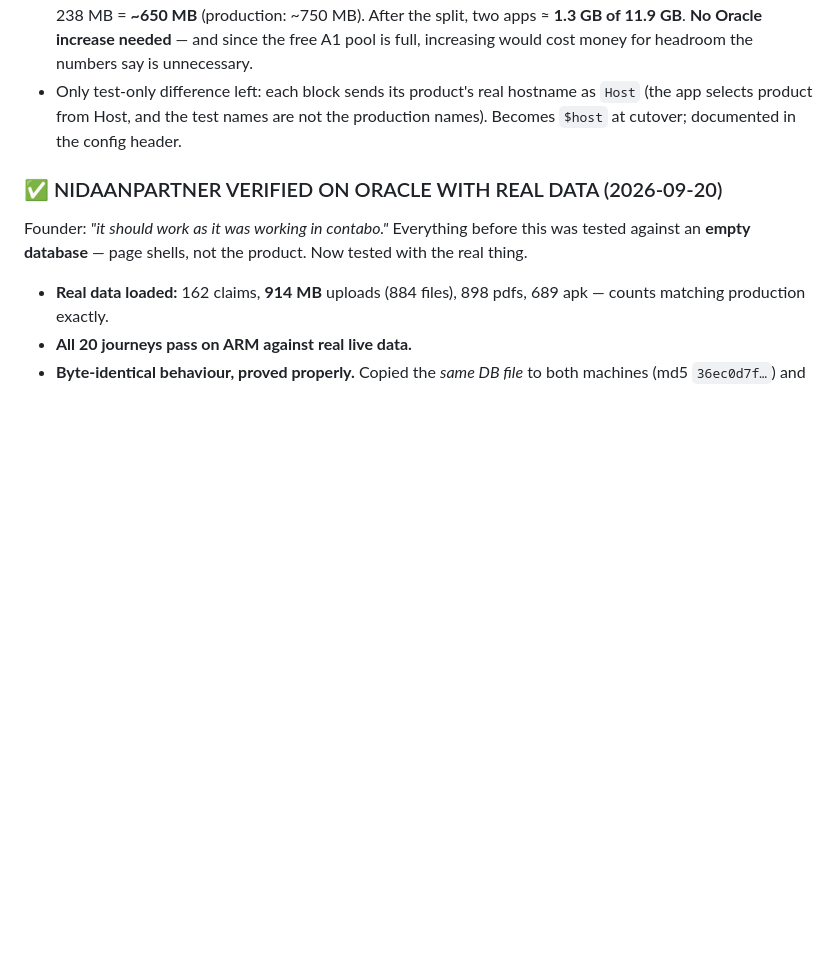
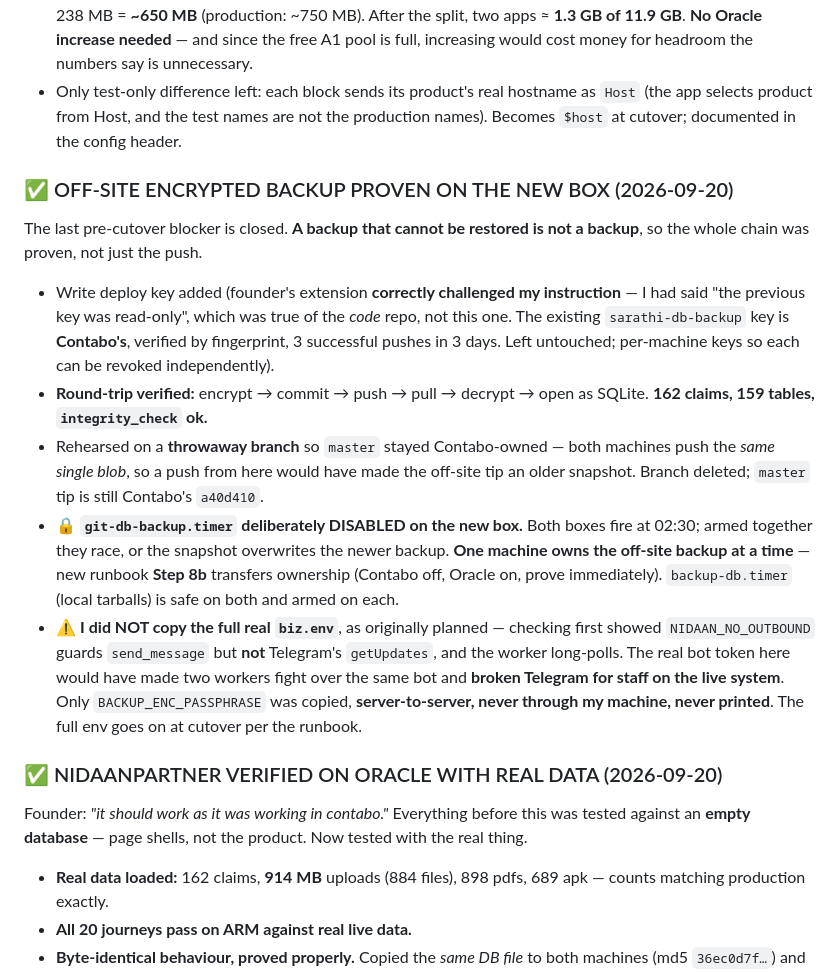
Before and after one commit to kumar26dushyant-lab/sarathi-ai.com, a Markdown page: TODO.md, the part around the change. Drawn GitHub-style; blank space fills up the shorter version.

```diff
--- a/TODO.md
+++ b/TODO.md
@@ -77,6 +77,14 @@ The pinned-Host landmine is **structurally gone** — replaced by the real cutov
 - Earlier, app-level: **30 routes × 2 products = 60 checks, ZERO differences** vs production, and content fingerprinted — identical product, title and byte size on all ten key pages.
 - **Memory measured, answering "do we need more for Sarathi":** web@1 205 MB, web@2 206 MB, worker 238 MB = **~650 MB** (production: ~750 MB). After the split, two apps ≈ **1.3 GB of 11.9 GB**. **No Oracle increase needed** — and since the free A1 pool is full, increasing would cost money for headroom the numbers say is unnecessary.
 - Only test-only difference left: each block sends its product's real hostname as `Host` (the app selects product from Host, and the test names are not the production names). Becomes `$host` at cutover; documented in the config header.
+
+### ✅ OFF-SITE ENCRYPTED BACKUP PROVEN ON THE NEW BOX (2026-09-20)
+The last pre-cutover blocker is closed. **A backup that cannot be restored is not a backup**, so the whole chain was proven, not just the push.
+- Write deploy key added (founder's extension **correctly challenged my instruction** — I had said "the previous key was read-only", which was true of the *code* repo, not this one. The existing `sarathi-db-backup` key is **Contabo's**, verified by fingerprint, 3 successful pushes in 3 days. Left untouched; per-machine keys so each can be revoked independently).
+- **Round-trip verified:** encrypt → commit → push → pull → decrypt → open as SQLite. **162 claims, 159 tables, `integrity_check` ok.**
+- Rehearsed on a **throwaway branch** so `master` stayed Contabo-owned — both machines push the *same single blob*, so a push from here would have made the off-site tip an older snapshot. Branch deleted; `master` tip is still Contabo's `a40d410`.
+- 🔒 **`git-db-backup.timer` deliberately DISABLED on the new box.** Both boxes fire at 02:30; armed together they race, or the snapshot overwrites the newer backup. **One machine owns the off-site backup at a time** — new runbook **Step 8b** transfers ownership (Contabo off, Oracle on, prove immediately). `backup-db.timer` (local tarballs) is safe on both and armed on each.
+- ⚠️ **I did NOT copy the full real `biz.env`**, as originally planned — checking first showed `NIDAAN_NO_OUTBOUND` guards `send_message` but **not** Telegram's `getUpdates`, and the worker long-polls. The real bot token here would have made two workers fight over the same bot and **broken Telegram for staff on the live system**. Only `BACKUP_ENC_PASSPHRASE` was copied, **server-to-server, never through my machine, never printed**. The full env goes on at cutover per the runbook.
 
 ### ✅ NIDAANPARTNER VERIFIED ON ORACLE WITH REAL DATA (2026-09-20)
 Founder: *"it should work as it was working in contabo."* Everything before this was tested against an **empty database** — page shells, not the product. Now tested with the real thing.
```
Also changed, not shown: deploy/CUTOVER_RUNBOOK.md (+25 -0 lines).
